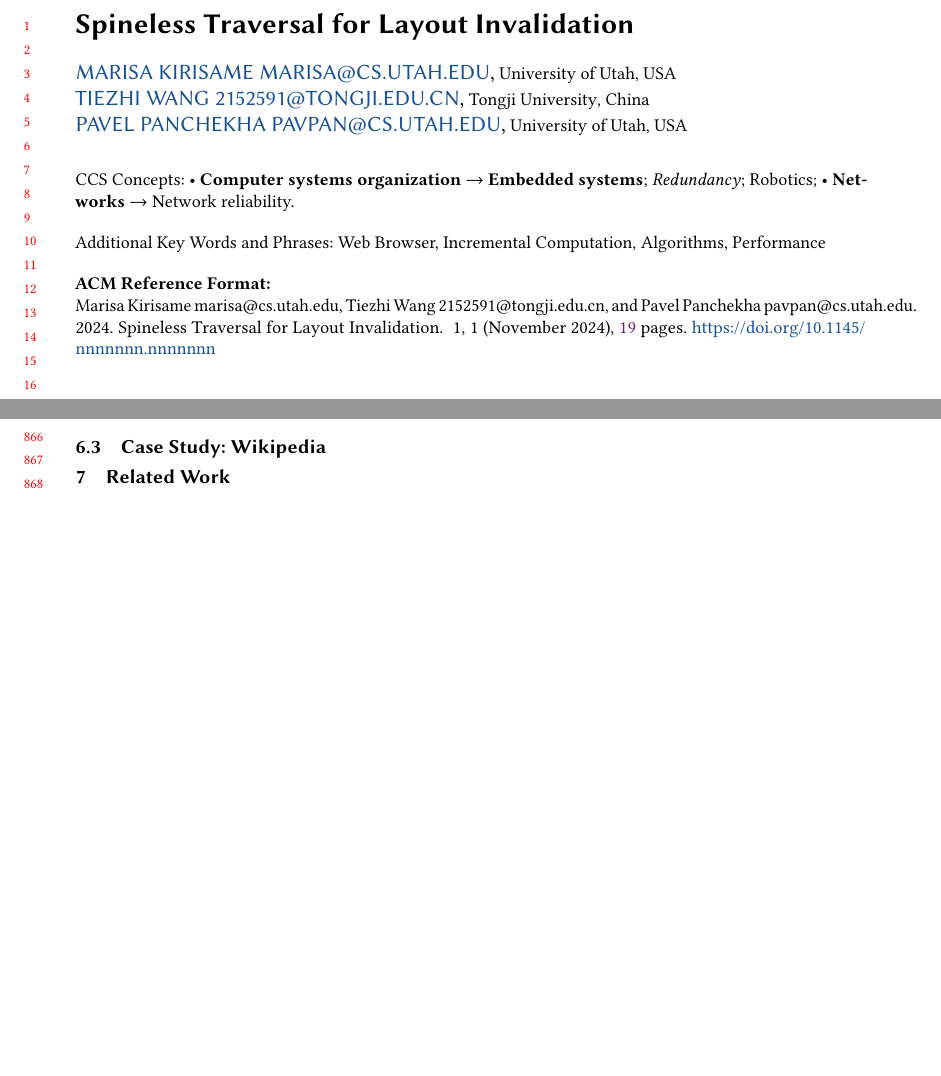
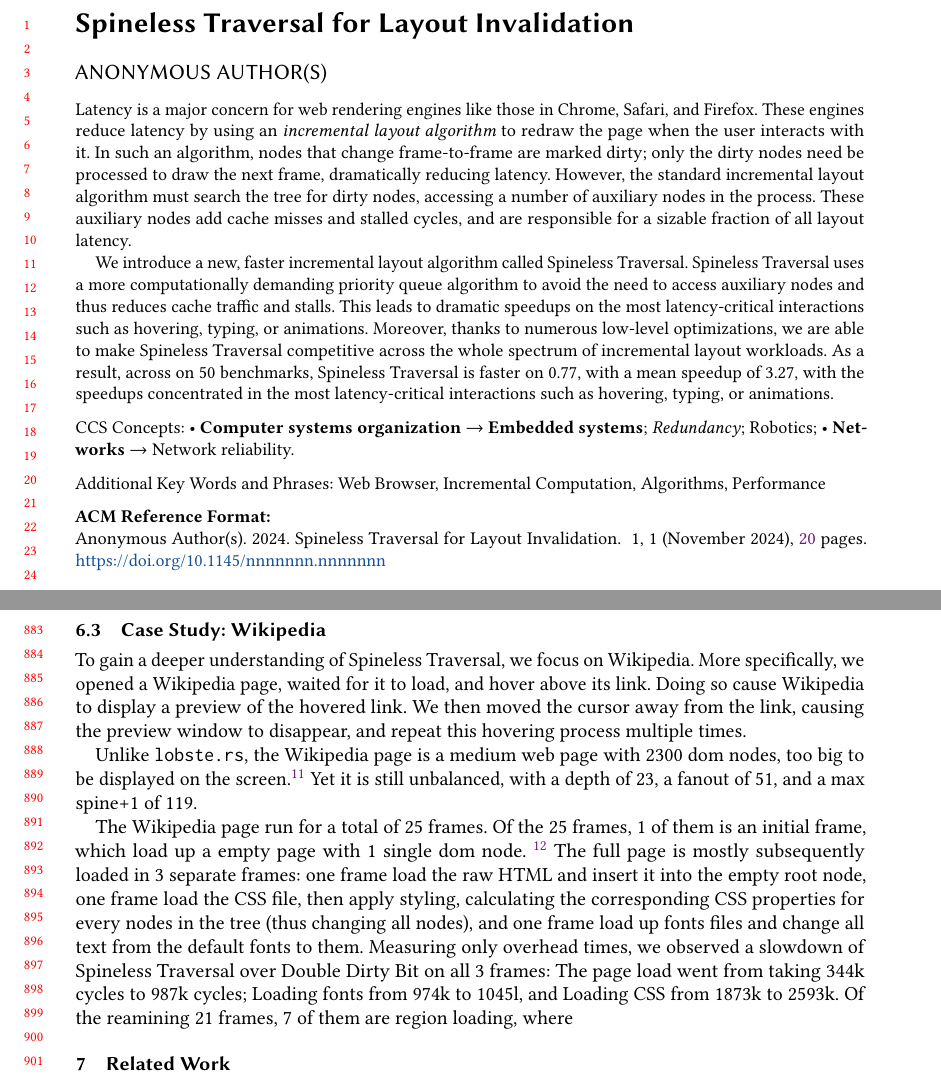
Before and after one commit to MarisaKirisame/megatron-paper, a LaTeX paper (main.tex, which reads eval.tex): two parts of pages 1 and 18 of 19 before the commit and two parts of pages 1 and 19 of 20 after it, joined at a grey line, cut so that both start at the same text, the shorter picture padded with empty space. Compiled offline with pdfLaTeX.

Commit message:
Updates from Overleaf

```diff
--- a/eval.tex
+++ b/eval.tex
@@ -208,3 +208,10 @@ Spineless Traversal is also faster on average outside this subset,
 \end{figure}
 
 \subsection{Case Study: Wikipedia}
+To gain a deeper understanding of Spineless Traversal, we focus on Wikipedia. More specifically, we opened a Wikipedia page, waited for it to load, and hover above its link. Doing so cause Wikipedia to display a preview of the hovered link. We then moved the cursor away from the link, causing the preview window to disappear, and repeat this hovering process multiple times.
+
+Unlike \texttt{lobste.rs}, the Wikipedia page is a medium web page with 2300 dom nodes, too big to be displayed on the screen.%
+\footnote{A large page can goes above 10 thousands dom nodes.}
+Yet it is still unbalanced, with a depth of 23, a fanout of 51, and a max spine+1 of 119.
+
+The Wikipedia page run for a total of 25 frames. Of the 25 frames, 1 of them is an initial frame, which load up a empty page with 1 single dom node. \footnote{We observed a slowdown from ~350 cycles to ~1050 cycle on this frame} The full page is mostly subsequently loaded in 3 separate frames: one frame load the raw HTML and insert it into the empty root node, one frame load the CSS file, then apply styling, calculating the corresponding CSS properties for every nodes in the tree (thus changing all nodes), and one frame load up fonts files and change all text from the default fonts to them. Measuring only overhead times, we observed a slowdown of Spineless Traversal over Double Dirty Bit on all 3 frames: The page load went from taking 344k cycles to 987k cycles; Loading fonts from 974k to 1045l, and Loading CSS from 1873k to 2593k. Of the reamining 21 frames, 7 of them are region loading, where
--- a/main.tex
+++ b/main.tex
@@ -1,4 +1,4 @@
-\documentclass[format=acmsmall, review=true, screen=true]{acmart}
+\documentclass[acmsmall, anonymous, review, screen]{acmart}
 
 \usepackage{syntax}
 \usepackage{booktabs} % For formal tables
@@ -79,7 +80,46 @@
   \country{USA}}
 
 \begin{abstract}
+Latency is a major concern for web rendering engines
+  like those in Chrome, Safari, and Firefox.
+These engines reduce latency by using
+  an \emph{incremental layout algorithm}
+  to redraw the page when
+  the user interacts with it.
+In such an algorithm,
+  nodes that change frame-to-frame are marked dirty;
+  only the dirty nodes need be processed
+  to draw the next frame,
+  dramatically reducing latency.
+However, the standard incremental layout algorithm
+  must search the tree for dirty nodes,
+  accessing a number of auxiliary nodes
+  in the process.
+These auxiliary nodes
+  add cache misses and stalled cycles,
+  and are responsible for a sizable fraction
+  of all layout latency.
 
+We introduce a new, faster incremental layout algorithm
+  called Spineless Traversal.
+Spineless Traversal
+  uses a more computationally demanding
+  priority queue algorithm
+  to avoid the need to access auxiliary nodes
+  and thus reduces cache traffic and stalls.
+This leads to dramatic speedups
+  on the most latency-critical interactions
+  such as hovering, typing, or animations.
+Moreover, thanks to numerous low-level optimizations,
+  we are able to make Spineless Traversal
+  competitive across the whole spectrum of
+  incremental layout workloads.
+As a result, across on \NumFrames~benchmarks,
+  Spineless Traversal is faster on \PctFaster,
+  with a mean speedup of \MeanSpeedup,
+  with the speedups concentrated in
+  the most latency-critical interactions
+  such as hovering, typing, or animations.
 \end{abstract}
 
 \include{numbers}
```
Also changed, not shown: intro.tex (+2 -1 lines), layout.tex (+9 -2 lines), megatron.tex (+1 -1 lines), numbers.tex (+14 -5 lines), optimization.tex (+11 -9 lines), main.tex (3 more changed lines).
